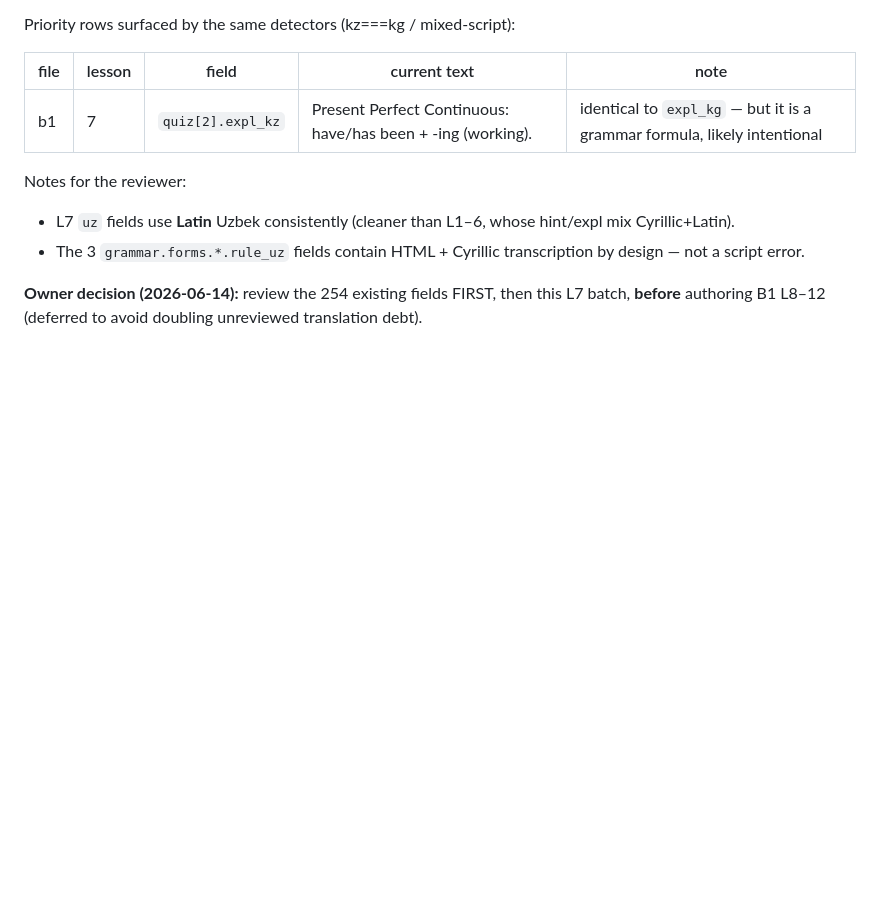
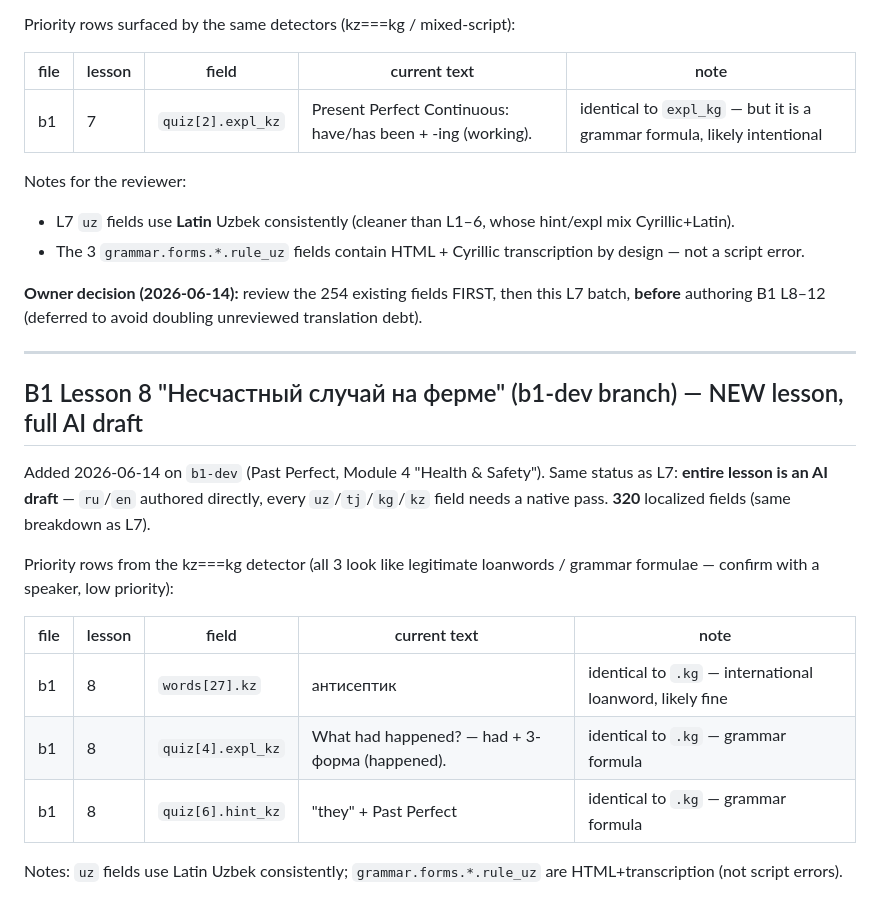
Before and after one commit to zoiruk/farm-english, a Markdown page: specs/translation_review.md, the part around the change. GitHub-like rendering; blank space fills up the shorter version.

```diff
--- a/specs/translation_review.md
+++ b/specs/translation_review.md
@@ -322,3 +322,22 @@ Notes for the reviewer:
 
 **Owner decision (2026-06-14):** review the 254 existing fields FIRST, then this L7 batch, **before**
 authoring B1 L8–12 (deferred to avoid doubling unreviewed translation debt).
+
+---
+
+## B1 Lesson 8 "Несчастный случай на ферме" (b1-dev branch) — NEW lesson, full AI draft
+
+Added 2026-06-14 on `b1-dev` (Past Perfect, Module 4 "Health & Safety"). Same status as L7:
+**entire lesson is an AI draft** — `ru`/`en` authored directly, every `uz`/`tj`/`kg`/`kz` field
+needs a native pass. **320** localized fields (same breakdown as L7).
+
+Priority rows from the kz===kg detector (all 3 look like legitimate loanwords / grammar formulae —
+confirm with a speaker, low priority):
+
+| file | lesson | field | current text | note |
+|------|--------|-------|--------------|------|
+| b1 | 8 | `words[27].kz` | антисептик | identical to `.kg` — international loanword, likely fine |
+| b1 | 8 | `quiz[4].expl_kz` | What had happened? — had + 3-форма (happened). | identical to `.kg` — grammar formula |
+| b1 | 8 | `quiz[6].hint_kz` | "they" + Past Perfect | identical to `.kg` — grammar formula |
+
+Notes: `uz` fields use Latin Uzbek consistently; `grammar.forms.*.rule_uz` are HTML+transcription (not script errors).
```
Also changed, not shown: RELEASE_NOTES.md (+9 -7 lines).
